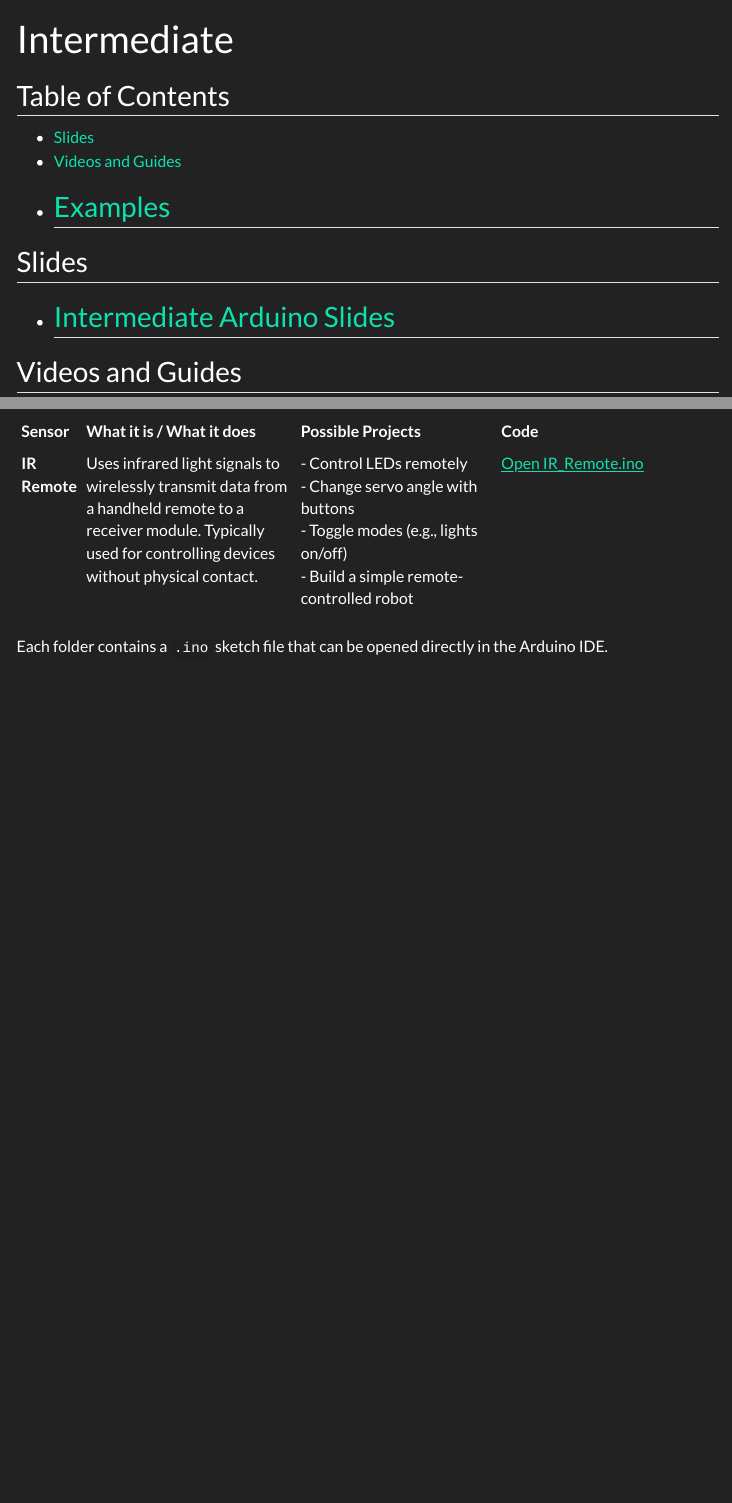
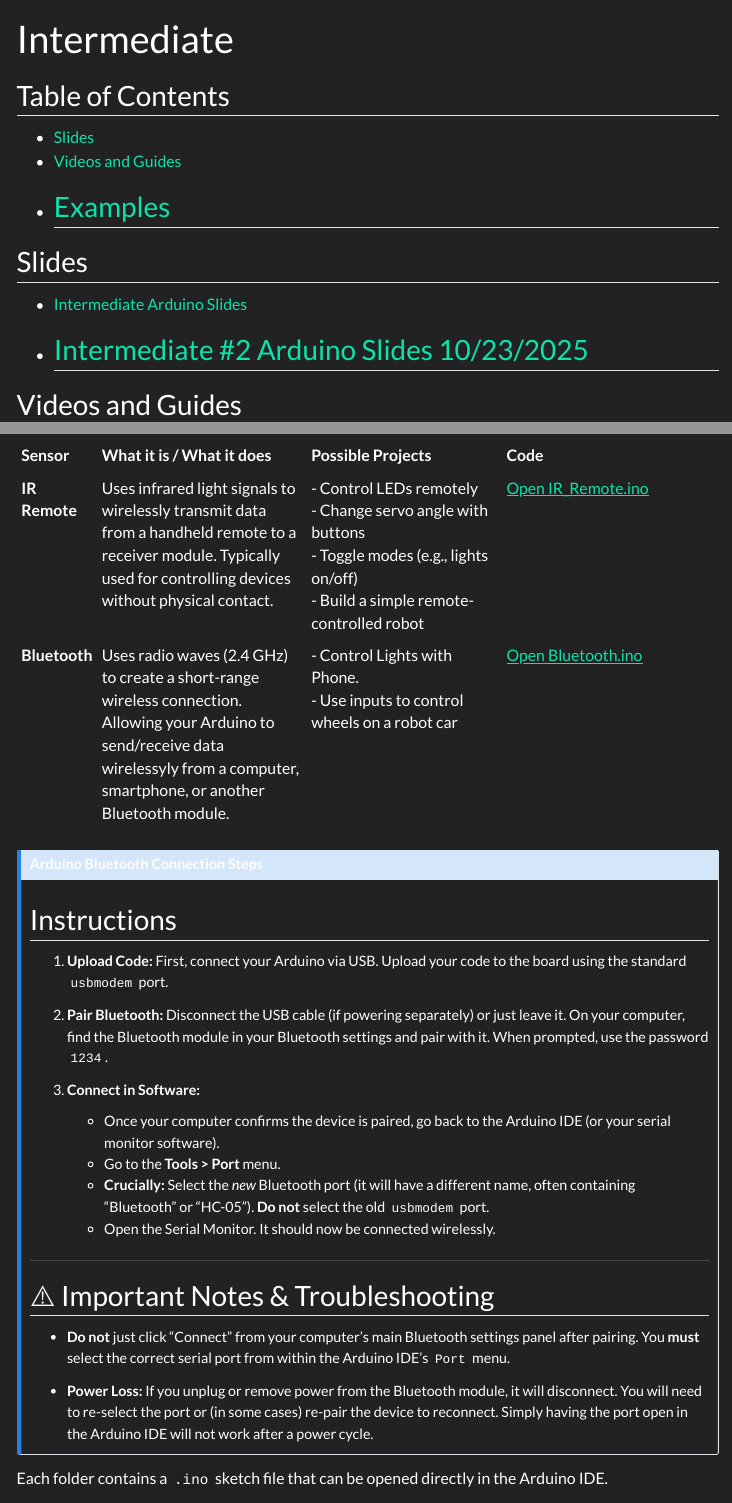
Before and after one commit to cartaR02/HyperLabsArduino, a Quarto document (Intermediate.qmd): the page in a window 1100 px wide, from its top, and a second part further down, joined at a grey line. Rendered offline with R 4.5, knitr and Pandoc in place of Quarto, with nearby package versions; menus at the side of the page are left out.

Commit message:
added bluetooth stuff

```diff
--- a/Intermediate.qmd
+++ b/Intermediate.qmd
@@ -12,6 +12,7 @@ title: Intermediate
 ## Slides
 
 - [Intermediate Arduino Slides](https://www.canva.com/design/DAG17KXFD-M/yqGkV18pEtHGUXQAefJ_0Q/view?utm_content=DAG17KXFD-M&utm_campaign=designshare&utm_medium=link2&utm_source=uniquelinks&utlId=h914717a4b3)
+- [Intermediate #2 Arduino Slides 10/23/2025](https://www.canva.com/design/DAG2k6xpiwE/JN2U8u0aOtUsVZERGWss5A/view?utm_content=DAG2k6xpiwE&utm_campaign=designshare&utm_medium=link2&utm_source=uniquelinks&utlId=hc0ff8eca98)
 ---
 
 ## Videos and Guides
@@ -26,7 +27,31 @@ The `Examples/` folder contains Arduino sketches demonstrating various component
 
 | Sensor        | What it is / What it does                                          | Possible Projects                                             | Code                                                                 |
 |---------------|--------------------------------------------------------------------|---------------------------------------------------------------|----------------------------------------------------------------------|
-| **IR Remote** | Uses infrared light signals to wirelessly transmit data from a handheld remote to a receiver module. Typically used for controlling devices without physical contact. | - Control LEDs remotely<br>- Change servo angle with buttons<br>- Toggle modes (e.g., lights on/off)<br>- Build a simple remote-controlled robot | [Open IR_Remote.ino](https://github.com/...) |
+| **IR Remote** | Uses infrared light signals to wirelessly transmit data from a handheld remote to a receiver module. Typically used for controlling devices without physical contact. | - Control LEDs remotely<br>- Change servo angle with buttons<br>- Toggle modes (e.g., lights on/off)<br>- Build a simple remote-controlled robot | [Open IR_Remote.ino](https://github.com/cartaR02/HyperLabsArduino/blob/main/INTERMEDIATEEXAMPLE/IRREMOTE/IR%20Remote) |
+| **Bluetooth** | Uses radio waves (2.4 GHz) to create a short-range wireless connection. Allowing your Arduino to send/receive data wirelessyly from a computer, smartphone, or another Bluetooth module. | - Control Lights with Phone. <br> - Use inputs to control wheels on a robot car | [Open Bluetooth.ino](https://github.com/cartaR02/HyperLabsArduino/blob/main/INTERMEDIATEEXAMPLE/BLUETOOTH/controlLED.ino) |
 
+::: {.callout-note collapse="true"}
+# Arduino Bluetooth Connection Steps
+
+## Instructions
+
+1.  **Upload Code:** First, connect your Arduino via USB. Upload your code to the board using the standard `usbmodem` port.
+
+2.  **Pair Bluetooth:** Disconnect the USB cable (if powering separately) or just leave it. On your computer, find the Bluetooth module in your Bluetooth settings and pair with it. When prompted, use the password `1234`.
+
+3.  **Connect in Software:**
+    * Once your computer confirms the device is paired, go back to the Arduino IDE (or your serial monitor software).
+    * Go to the **Tools > Port** menu.
+    * **Crucially:** Select the *new* Bluetooth port (it will have a different name, often containing "Bluetooth" or "HC-05"). **Do not** select the old `usbmodem` port.
+    * Open the Serial Monitor. It should now be connected wirelessly.
+
+---
+
+## ⚠️ Important Notes & Troubleshooting
+
+* **Do not** just click "Connect" from your computer's main Bluetooth settings panel after pairing. You **must** select the correct serial port from within the Arduino IDE's `Port` menu.
+
+* **Power Loss:** If you unplug or remove power from the Bluetooth module, it will disconnect. You will need to re-select the port or (in some cases) re-pair the device to reconnect. Simply having the port open in the Arduino IDE will not work after a power cycle.
+:::
 
 Each folder contains a `.ino` sketch file that can be opened directly in the Arduino IDE.
```
Also changed, not shown: README.md, 5 other files.
